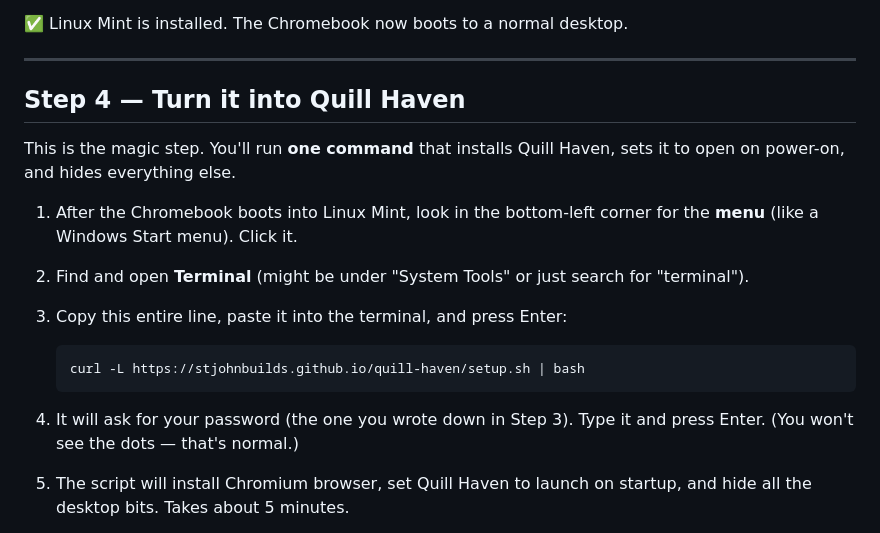
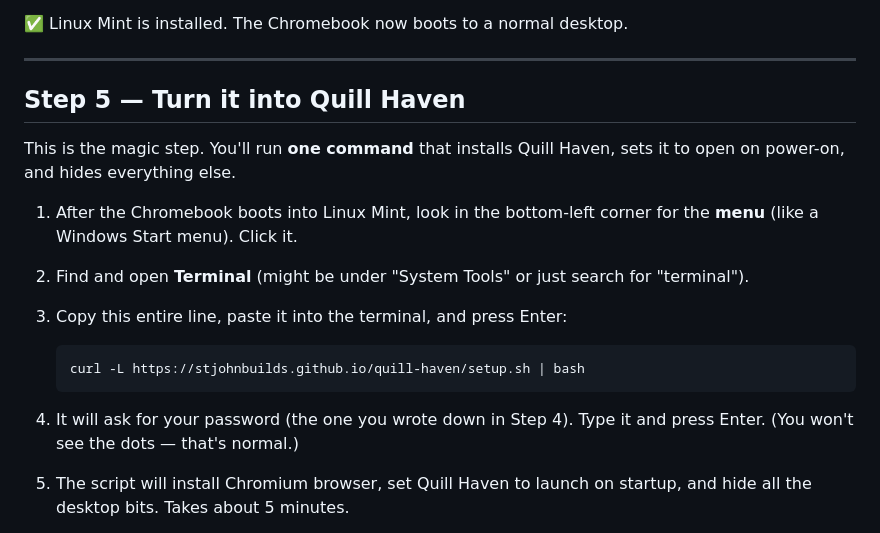
Before and after one commit to stjohnbuilds/quill-haven, a Markdown page: chromebook-os/Formattable/SETUP.md, the part around one of its changes. Rendered like a GitHub page.

````diff
--- a/chromebook-os/Formattable/SETUP.md
+++ b/chromebook-os/Formattable/SETUP.md
@@ -142,7 +164,7 @@ need to swap that for normal PC firmware first.
 
 ---
 
-## Step 4 — Turn it into Quill Haven
+## Step 5 — Turn it into Quill Haven
 
 This is the magic step. You'll run **one command** that installs Quill
 Haven, sets it to open on power-on, and hides everything else.
@@ -157,7 +179,7 @@ Haven, sets it to open on power-on, and hides everything else.
    curl -L https://stjohnbuilds.github.io/quill-haven/setup.sh | bash
    ```
 
-4. It will ask for your password (the one you wrote down in Step 3).
+4. It will ask for your password (the one you wrote down in Step 4).
    Type it and press Enter. (You won't see the dots — that's normal.)
 5. The script will install Chromium browser, set Quill Haven to launch
    on startup, and hide all the desktop bits. Takes about 5 minutes.
````
Also changed, not shown: other parts of chromebook-os/Formattable/SETUP.md (+42 -20 lines).
